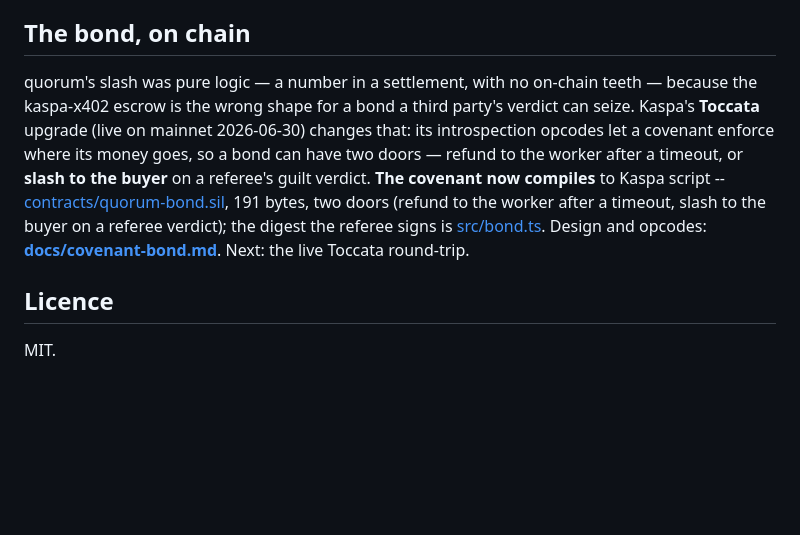
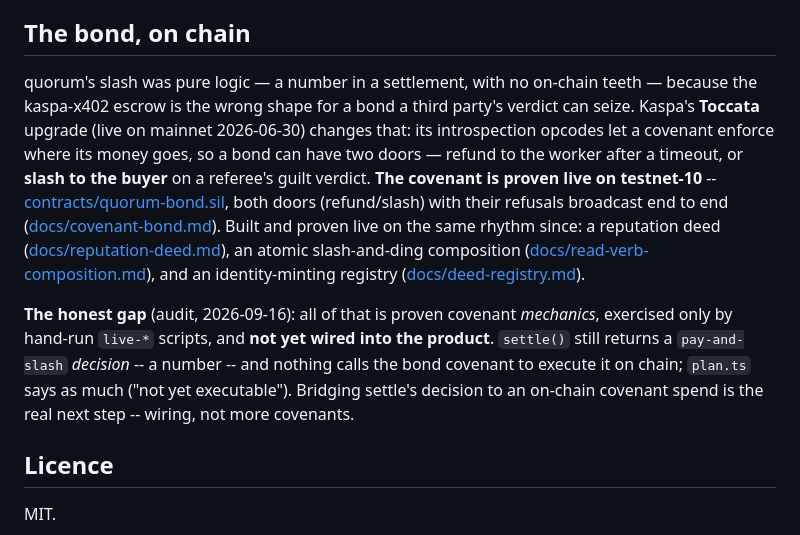
Before and after one commit to Kaspa-World-Eater/quorum, a Markdown page: README.md, the part around the change. GitHub-like rendering; blank space fills up the shorter version.

Commit message:
Audit pass 2: correct the README to reality (proven mechanics, not wired)
The second (manual) audit pass found the real finding a gate can't: the covenants
are proven live only by hand-run live-* scripts and NOTHING in the product uses
them -- settle() returns a pay-and-slash decision, and no code calls the bond
covenant to execute it (plan.ts already says the plan is "not yet executable").
The README still said "the covenant now compiles / Next: the live round-trip,"
understating what's proven AND hiding the wiring gap. Corrected to name both: the
bond/deed/composition/registry are proven live as mechanics, and bridging settle's
decision to an on-chain covenant spend -- wiring, not more covenants -- is next.

Co-Authored-By: Claude Opus 4.8 <noreply@anthropic.com>

```diff
--- a/README.md
+++ b/README.md
@@ -77,7 +77,9 @@ deterministic GPU job (a render, a seeded inference) -- end to end.
 
 ## The bond, on chain
 
-quorum's slash was pure logic — a number in a settlement, with no on-chain teeth — because the kaspa-x402 escrow is the wrong shape for a bond a third party's verdict can seize. Kaspa's **Toccata** upgrade (live on mainnet 2026-06-30) changes that: its introspection opcodes let a covenant enforce where its money goes, so a bond can have two doors — refund to the worker after a timeout, or **slash to the buyer** on a referee's guilt verdict. **The covenant now compiles** to Kaspa script -- [contracts/quorum-bond.sil](contracts/quorum-bond.sil), 191 bytes, two doors (refund to the worker after a timeout, slash to the buyer on a referee verdict); the digest the referee signs is [src/bond.ts](src/bond.ts). Design and opcodes: **[docs/covenant-bond.md](docs/covenant-bond.md)**. Next: the live Toccata round-trip.
+quorum's slash was pure logic — a number in a settlement, with no on-chain teeth — because the kaspa-x402 escrow is the wrong shape for a bond a third party's verdict can seize. Kaspa's **Toccata** upgrade (live on mainnet 2026-06-30) changes that: its introspection opcodes let a covenant enforce where its money goes, so a bond can have two doors — refund to the worker after a timeout, or **slash to the buyer** on a referee's guilt verdict. **The covenant is proven live on testnet-10** -- [contracts/quorum-bond.sil](contracts/quorum-bond.sil), both doors (refund/slash) with their refusals broadcast end to end ([docs/covenant-bond.md](docs/covenant-bond.md)). Built and proven live on the same rhythm since: a reputation deed ([docs/reputation-deed.md](docs/reputation-deed.md)), an atomic slash-and-ding composition ([docs/read-verb-composition.md](docs/read-verb-composition.md)), and an identity-minting registry ([docs/deed-registry.md](docs/deed-registry.md)).
+
+**The honest gap** (audit, 2026-09-16): all of that is proven covenant *mechanics*, exercised only by hand-run `live-*` scripts, and **not yet wired into the product**. `settle()` still returns a `pay-and-slash` *decision* -- a number -- and nothing calls the bond covenant to execute it on chain; `plan.ts` says as much ("not yet executable"). Bridging settle's decision to an on-chain covenant spend is the real next step -- wiring, not more covenants.
 
 ## Licence
 
```
